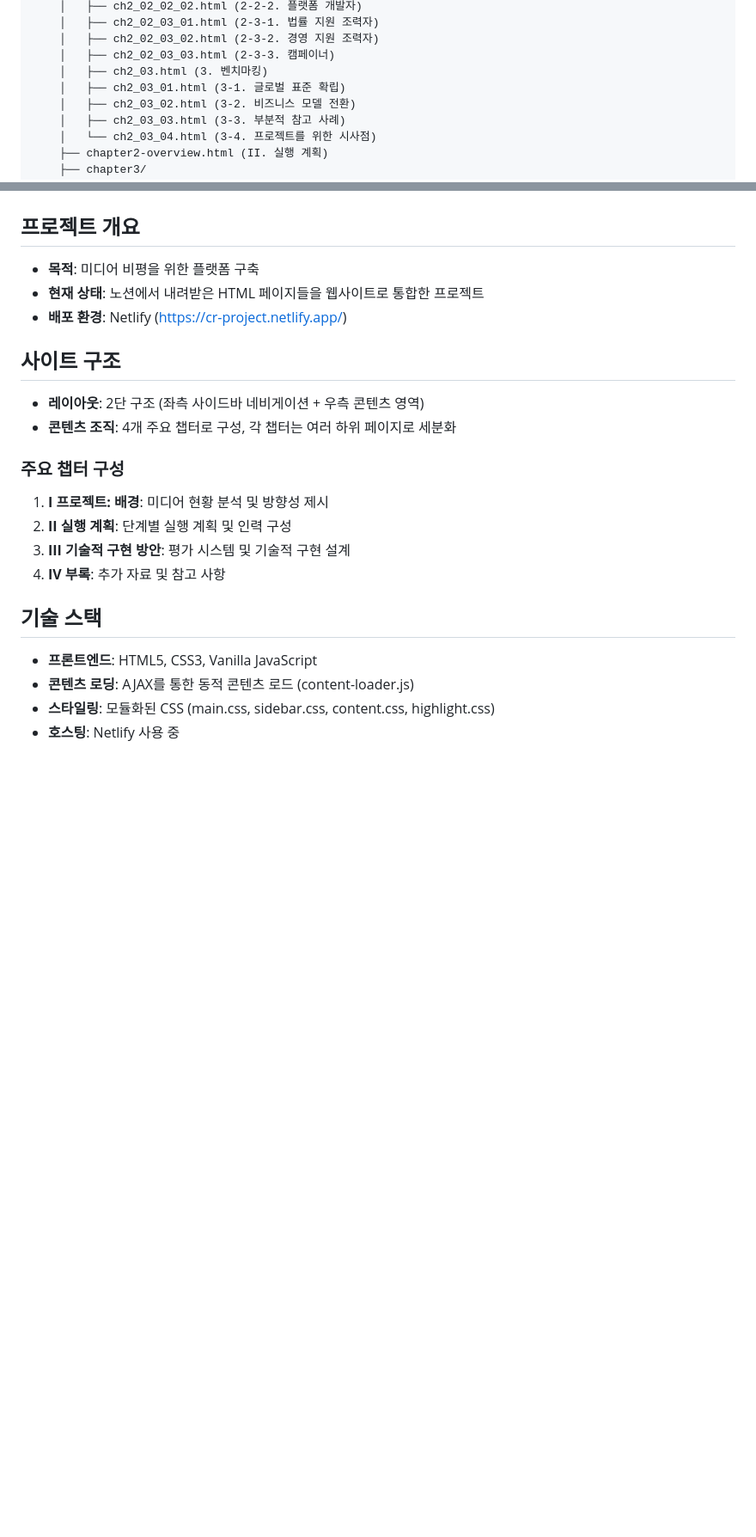
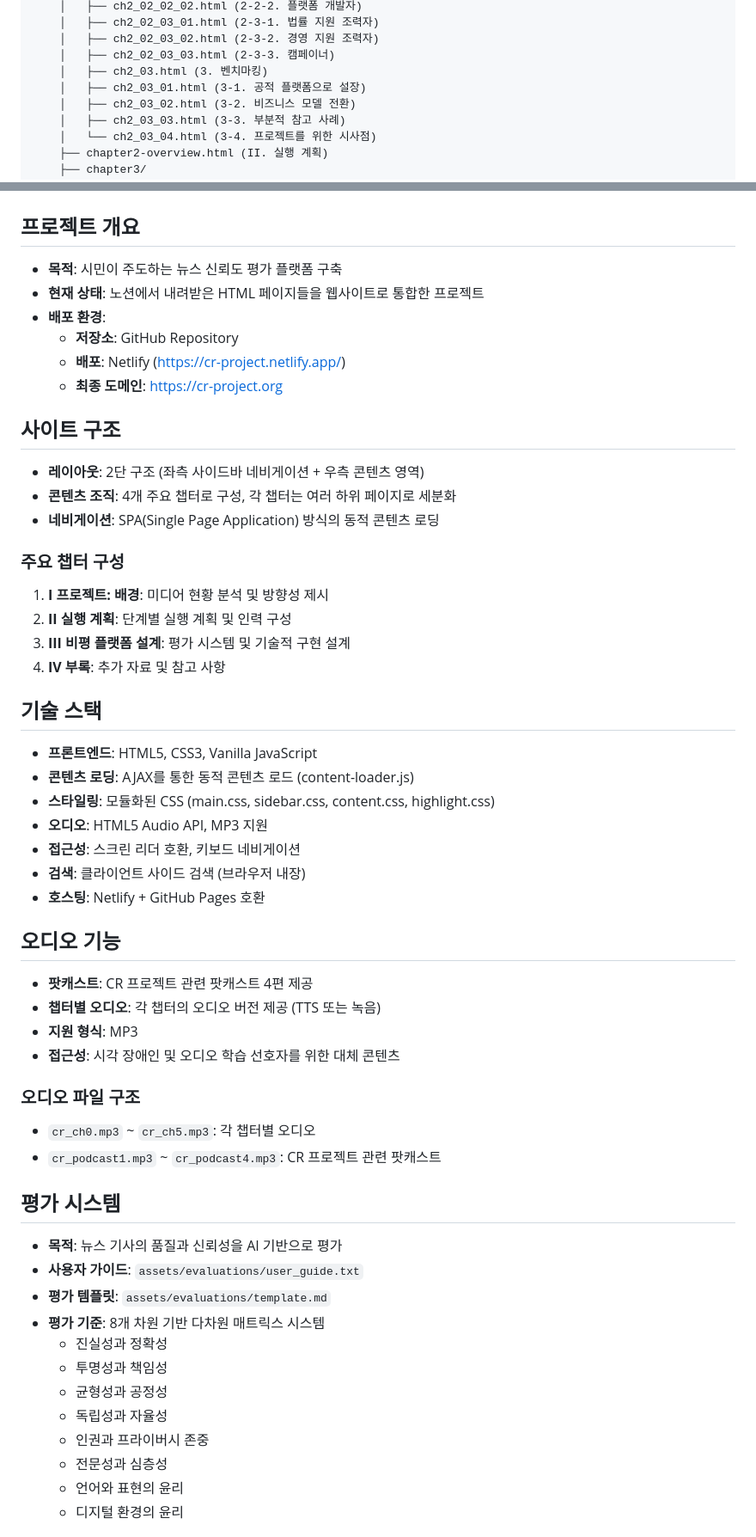
Before and after one commit to gamnamu1/cr-project, a Markdown page: README.md, 2 parts joined by grey strips. Shown at 86% size. Drawn GitHub-style; blank space fills up the shorter version.

```diff
--- a/README.md
+++ b/README.md
@@ -43,7 +57,7 @@ cr_project/
     │   ├── ch2_02_03_02.html (2-3-2. 경영 지원 조력자)
     │   ├── ch2_02_03_03.html (2-3-3. 캠페이너)
     │   ├── ch2_03.html (3. 벤치마킹)
-    │   ├── ch2_03_01.html (3-1. 글로벌 표준 확립)
+    │   ├── ch2_03_01.html (3-1. 공적 플랫폼으로 설장)
     │   ├── ch2_03_02.html (3-2. 비즈니스 모델 전환)
     │   ├── ch2_03_03.html (3-3. 부분적 참고 사례)
     │   └── ch2_03_04.html (3-4. 프로젝트를 위한 시사점)
@@ -108,22 +122,54 @@ cr_project/
 # CR 프로젝트 가이드 문서
 
 ## 프로젝트 개요
-- **목적**: 미디어 비평을 위한 플랫폼 구축
+- **목적**: 시민이 주도하는 뉴스 신뢰도 평가 플랫폼 구축
 - **현재 상태**: 노션에서 내려받은 HTML 페이지들을 웹사이트로 통합한 프로젝트
-- **배포 환경**: Netlify (https://cr-project.netlify.app/)
+- **배포 환경**:
+  - **저장소**: GitHub Repository
+  - **배포**: Netlify (https://cr-project.netlify.app/)
+  - **최종 도메인**: https://cr-project.org
 
 ## 사이트 구조
 - **레이아웃**: 2단 구조 (좌측 사이드바 네비게이션 + 우측 콘텐츠 영역)
 - **콘텐츠 조직**: 4개 주요 챕터로 구성, 각 챕터는 여러 하위 페이지로 세분화
+- **네비게이션**: SPA(Single Page Application) 방식의 동적 콘텐츠 로딩
 
 ### 주요 챕터 구성
 1. **I 프로젝트: 배경**: 미디어 현황 분석 및 방향성 제시
 2. **II 실행 계획**: 단계별 실행 계획 및 인력 구성
-3. **III 기술적 구현 방안**: 평가 시스템 및 기술적 구현 설계
+3. **III 비평 플랫폼 설계**: 평가 시스템 및 기술적 구현 설계
 4. **IV 부록**: 추가 자료 및 참고 사항
 
 ## 기술 스택
 - **프론트엔드**: HTML5, CSS3, Vanilla JavaScript
 - **콘텐츠 로딩**: AJAX를 통한 동적 콘텐츠 로드 (content-loader.js)
 - **스타일링**: 모듈화된 CSS (main.css, sidebar.css, content.css, highlight.css)
-- **호스팅**: Netlify 사용 중
+- **오디오**: HTML5 Audio API, MP3 지원
+- **접근성**: 스크린 리더 호환, 키보드 네비게이션
+- **검색**: 클라이언트 사이드 검색 (브라우저 내장)
+- **호스팅**: Netlify + GitHub Pages 호환
+
+## 오디오 기능
+- **팟캐스트**: CR 프로젝트 관련 팟캐스트 4편 제공
+- **챕터별 오디오**: 각 챕터의 오디오 버전 제공 (TTS 또는 녹음)
+- **지원 형식**: MP3
+- **접근성**: 시각 장애인 및 오디오 학습 선호자를 위한 대체 콘텐츠
+
+### 오디오 파일 구조
+- `cr_ch0.mp3` ~ `cr_ch5.mp3`: 각 챕터별 오디오
+- `cr_podcast1.mp3` ~ `cr_podcast4.mp3`: CR 프로젝트 관련 팟캐스트
+
+## 평가 시스템
+- **목적**: 뉴스 기사의 품질과 신뢰성을 AI 기반으로 평가
+- **사용자 가이드**: `assets/evaluations/user_guide.txt`
+- **평가 템플릿**: `assets/evaluations/template.md`
+- **평가 기준**: 8개 차원 기반 다차원 매트릭스 시스템
+  - 진실성과 정확성
+  - 투명성과 책임성
+  - 균형성과 공정성
+  - 독립성과 자율성
+  - 인권과 프라이버시 존중
+  - 전문성과 심층성
+  - 언어와 표현의 윤리
+  - 디지털 환경의 윤리
+
```
Also changed, not shown: other parts of README.md (+79 -7 lines).
